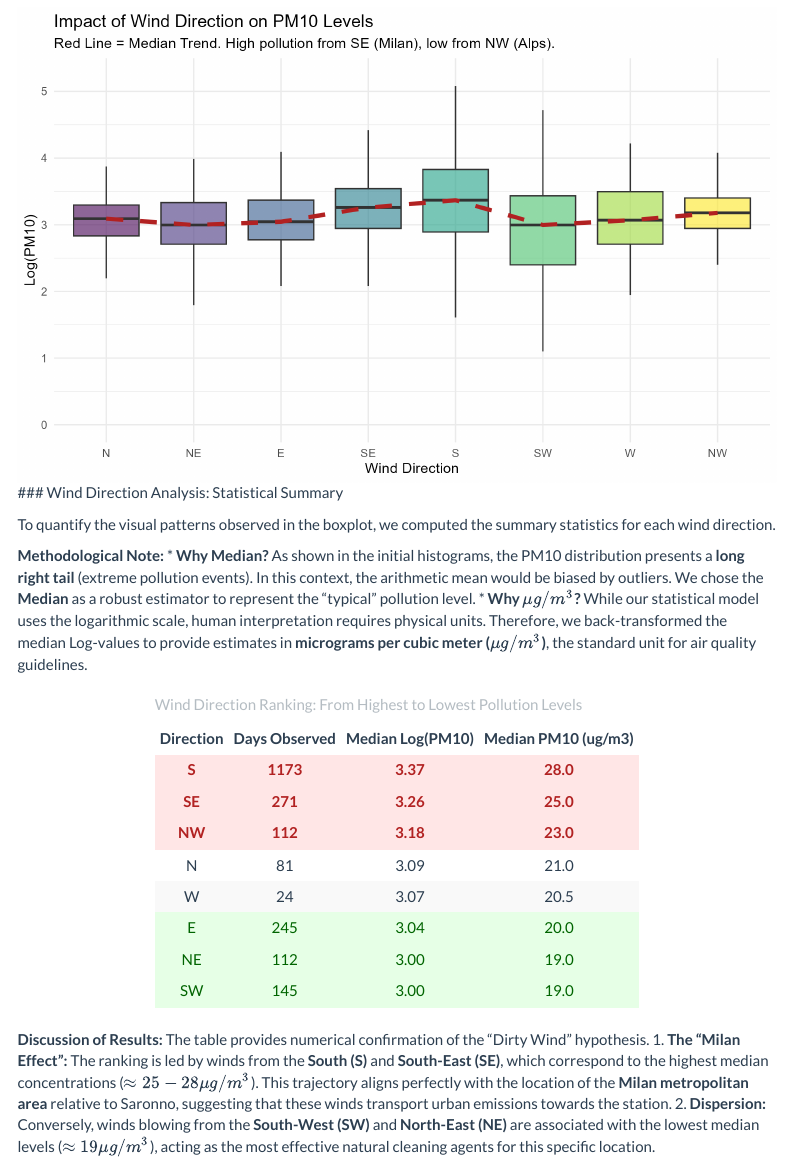
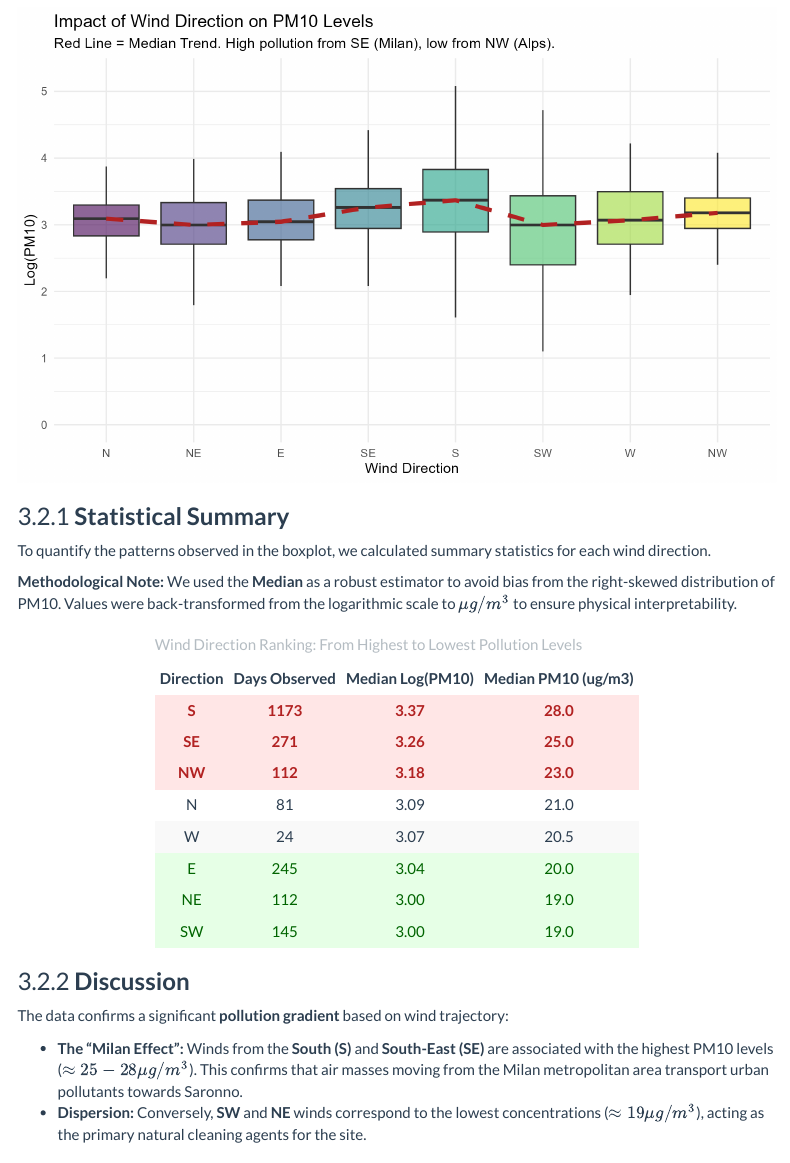
Before and after one commit to michele-bisignano/Agrimonia-Air-Quality-Regression, an R Markdown document (report/GLuna_Report.Rmd): the page in a window 1100 px wide, from 2160 px down. Rendered offline with R 4.5, knitr and Pandoc, with nearby package versions; menus at the side of the page are left out.

Commit message:
Update Rmd

````diff
--- a/report/GLuna_Report.Rmd
+++ b/report/GLuna_Report.Rmd
@@ -99,13 +99,13 @@ As shown in figure, Saronno lies at the intersection between the pre-Alpine area
   2. **Clean Winds**: Winds blowing from the North/West bring fresher air from the pre-Alpine regions, facilitating dispersion.
 
 ![](../output/01_wind_boxplot.png)
-### Wind Direction Analysis: Statistical Summary
 
-To quantify the visual patterns observed in the boxplot, we computed the summary statistics for each wind direction.
+### **Statistical Summary**
+
+To quantify the patterns observed in the boxplot, we calculated summary statistics for each wind direction.
 
 **Methodological Note:**
-*   **Why Median?** As shown in the initial histograms, the PM10 distribution presents a **long right tail** (extreme pollution events). In this context, the arithmetic mean would be biased by outliers. We chose the **Median** as a robust estimator to represent the "typical" pollution level.
-*   **Why $\mu g/m^3$?** While our statistical model uses the logarithmic scale, human interpretation requires physical units. Therefore, we back-transformed the median Log-values to provide estimates in **micrograms per cubic meter ($\mu g/m^3$)**, the standard unit for air quality guidelines.
+We used the **Median** as a robust estimator to avoid bias from the right-skewed distribution of PM10. Values were back-transformed from the logarithmic scale to **$\mu g/m^3$** to ensure physical interpretability.
 
 ```{r wind_table, echo=FALSE}
 # Load the statistics table generated by the script
@@ -128,7 +128,9 @@ wind_tab %>%
   # Highlight the bottom 3 rows (cleanest directions) in light green
   row_spec(6:8, color = "#006400", background = "#e6ffe6")
 ```
-**Discussion of Results:**
-The table provides numerical confirmation of the "Dirty Wind" hypothesis.
-1.  **The "Milan Effect":** The ranking is led by winds from the **South (S)** and **South-East (SE)**, which correspond to the highest median concentrations ($\approx 25-28 \mu g/m^3$). This trajectory aligns perfectly with the location of the **Milan metropolitan area** relative to Saronno, suggesting that these winds transport urban emissions towards the station.
-2.  **Dispersion:** Conversely, winds blowing from the **South-West (SW)** and **North-East (NE)** are associated with the lowest median levels ($\approx 19 \mu g/m^3$), acting as the most effective natural cleaning agents for this specific location.
+
+### **Discussion**
+The data confirms a significant **pollution gradient** based on wind trajectory:
+
+*   **The "Milan Effect":** Winds from the **South (S)** and **South-East (SE)** are associated with the highest PM10 levels ($\approx 25-28 \mu g/m^3$). This confirms that air masses moving from the Milan metropolitan area transport urban pollutants towards Saronno.
+*   **Dispersion:** Conversely, **SW** and **NE** winds correspond to the lowest concentrations ($\approx 19 \mu g/m^3$), acting as the primary natural cleaning agents for the site.
````
Also changed, not shown: 1 other file.
